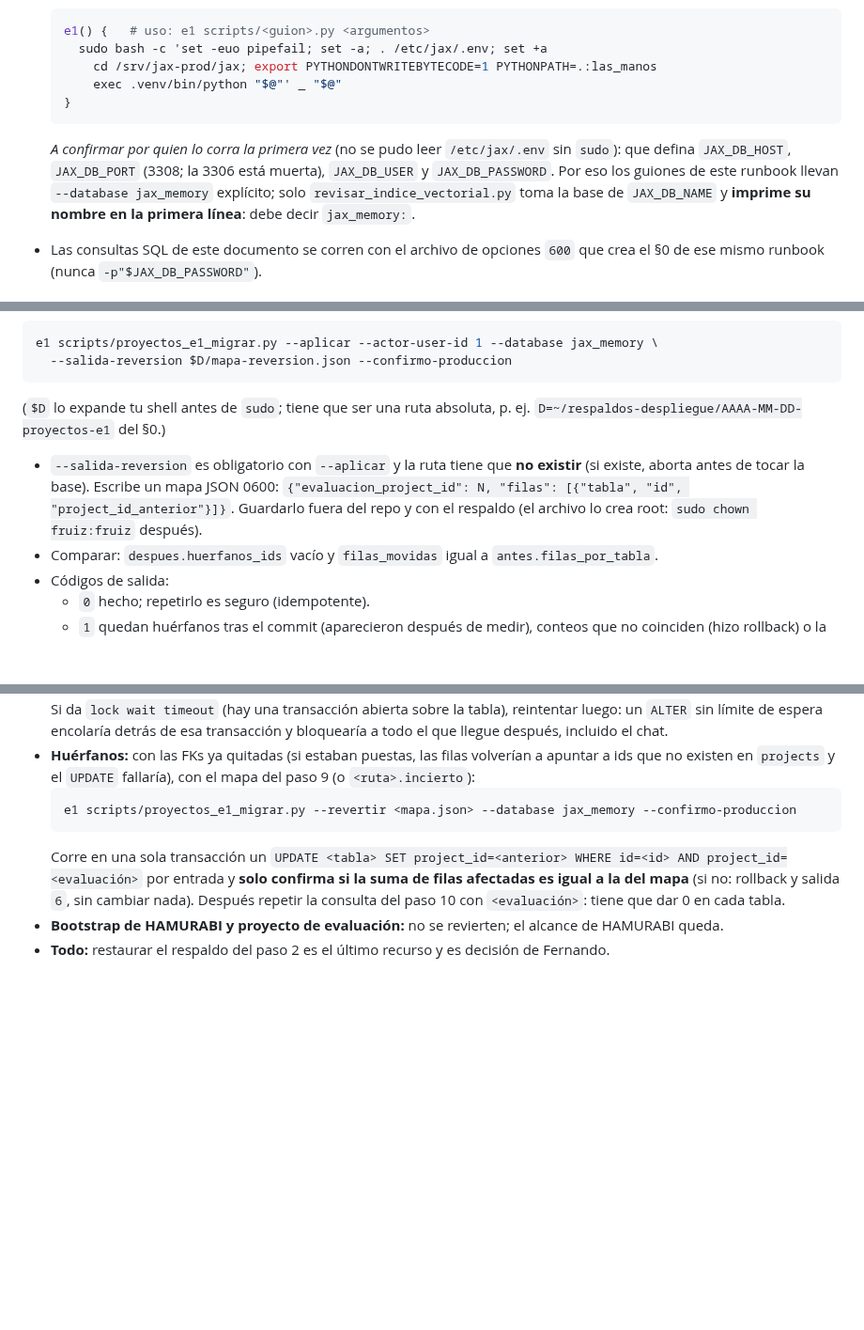
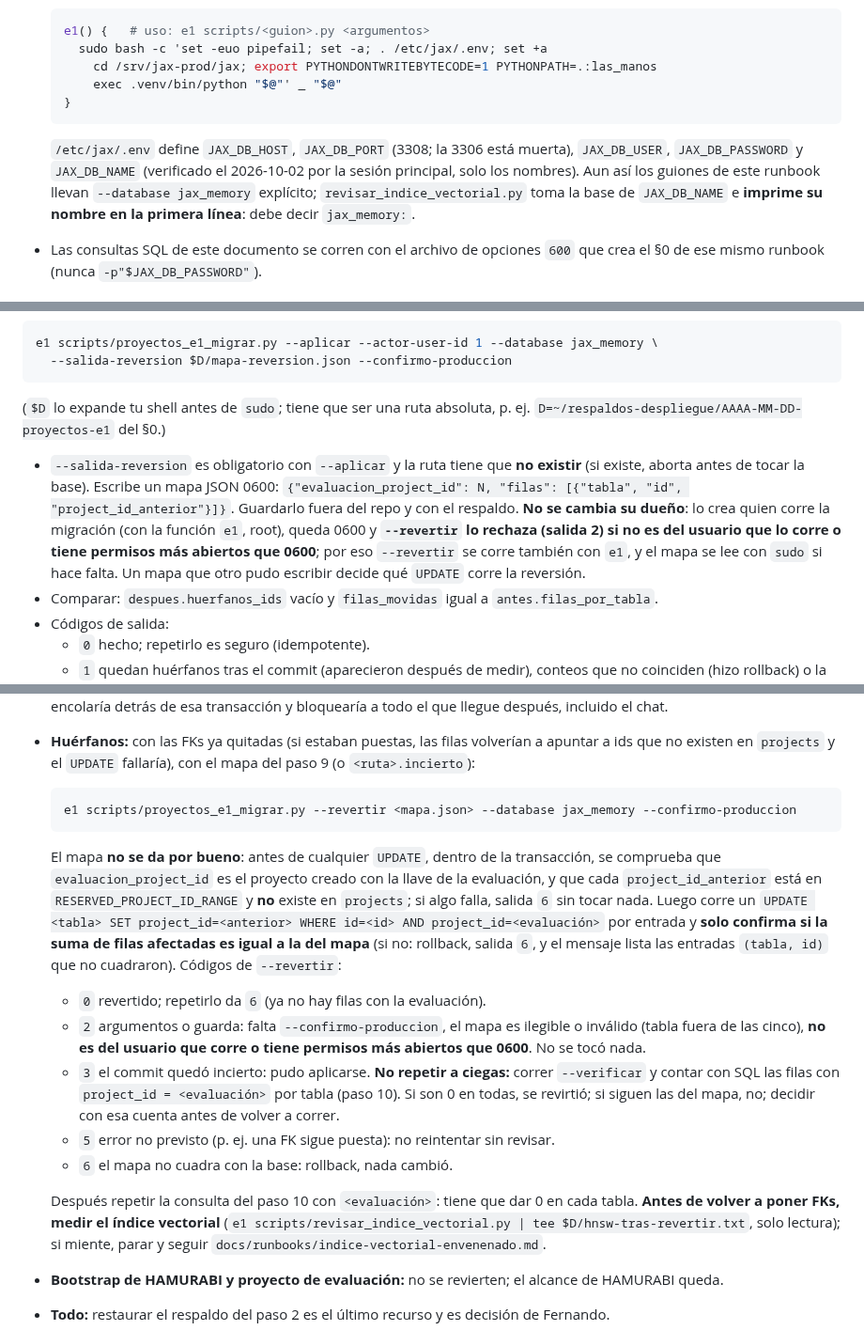
Before and after one commit to fjruizhn/Jax, a Markdown page: docs/runbooks/proyectos-e1-produccion.md, 3 parts joined by grey strips. Shown at 94% size. Drawn GitHub-style; blank space fills up the shorter version.

Commit message:
docs(runbook): --revertir no confia en el mapa; codigos, dueno 0600 y HNSW tras revertir (E1, N-1, N-2, N-4)
- Quita el chown del mapa: queda del usuario que migro, 0600, y --revertir lo
  rechaza (2) si es ajeno o mas abierto.
- Documenta las comprobaciones previas de --revertir y sus codigos 0, 2, 3, 5, 6;
  ante un 3, --verificar y contar filas con project_id=evaluacion antes de repetir.
- Mide el HNSW tras revertir y antes de volver a poner FKs.
- Reemplaza «a confirmar» por el hecho: /etc/jax/.env define las cinco JAX_DB_*.

Co-Authored-By: Claude Opus 5.5 (1M context) <noreply@anthropic.com>

````diff
--- a/docs/runbooks/proyectos-e1-produccion.md
+++ b/docs/runbooks/proyectos-e1-produccion.md
@@ -16,7 +16,7 @@ Llevar a `jax_memory` de producción: HAMURABI como proyecto 1 con alcance, el p
       exec .venv/bin/python "$@"' _ "$@"
   }
   ```
-  *A confirmar por quien lo corra la primera vez* (no se pudo leer `/etc/jax/.env` sin `sudo`): que defina `JAX_DB_HOST`, `JAX_DB_PORT` (3308; la 3306 está muerta), `JAX_DB_USER` y `JAX_DB_PASSWORD`. Por eso los guiones de este runbook llevan `--database jax_memory` explícito; solo `revisar_indice_vectorial.py` toma la base de `JAX_DB_NAME` y **imprime su nombre en la primera línea**: debe decir `jax_memory:`.
+  `/etc/jax/.env` define `JAX_DB_HOST`, `JAX_DB_PORT` (3308; la 3306 está muerta), `JAX_DB_USER`, `JAX_DB_PASSWORD` y `JAX_DB_NAME` (verificado el 2026-10-02 por la sesión principal, solo los nombres). Aun así los guiones de este runbook llevan `--database jax_memory` explícito; `revisar_indice_vectorial.py` toma la base de `JAX_DB_NAME` e **imprime su nombre en la primera línea**: debe decir `jax_memory:`.
 - Las consultas SQL de este documento se corren con el archivo de opciones `600` que crea el §0 de ese mismo runbook (nunca `-p"$JAX_DB_PASSWORD"`).
 ## Authority impact
 Escribe en producción: crea alcance y proyectos, reescribe `project_id` y crea FKs (DDL). Nada de esto se ejecuta sin ventana o GO. La migración de datos es idempotente y reversible con `--revertir`; el bootstrap de HAMURABI no se revierte (el alcance queda).
@@ -73,7 +73,7 @@ e1 scripts/proyectos_e1_migrar.py --aplicar --actor-user-id 1 --database jax_mem
   --salida-reversion $D/mapa-reversion.json --confirmo-produccion
 ```
 (`$D` lo expande tu shell antes de `sudo`; tiene que ser una ruta absoluta, p. ej. `D=~/respaldos-despliegue/AAAA-MM-DD-proyectos-e1` del §0.)
-- `--salida-reversion` es obligatorio con `--aplicar` y la ruta tiene que **no existir** (si existe, aborta antes de tocar la base). Escribe un mapa JSON 0600: `{"evaluacion_project_id": N, "filas": [{"tabla", "id", "project_id_anterior"}]}`. Guardarlo fuera del repo y con el respaldo (el archivo lo crea root: `sudo chown fruiz:fruiz` después).
+- `--salida-reversion` es obligatorio con `--aplicar` y la ruta tiene que **no existir** (si existe, aborta antes de tocar la base). Escribe un mapa JSON 0600: `{"evaluacion_project_id": N, "filas": [{"tabla", "id", "project_id_anterior"}]}`. Guardarlo fuera del repo y con el respaldo. **No se cambia su dueño**: lo crea quien corre la migración (con la función `e1`, root), queda 0600 y **`--revertir` lo rechaza (salida 2) si no es del usuario que lo corre o tiene permisos más abiertos que 0600**; por eso `--revertir` se corre también con `e1`, y el mapa se lee con `sudo` si hace falta. Un mapa que otro pudo escribir decide qué `UPDATE` corre la reversión.
 - Comparar: `despues.huerfanos_ids` vacío y `filas_movidas` igual a `antes.filas_por_tabla`.
 - Códigos de salida:
   - `0` hecho; repetirlo es seguro (idempotente).
@@ -136,7 +136,14 @@ Respaldo sin restauración probada, ventana cerrada, usuario 1 que no cumple el
   ```bash
   e1 scripts/proyectos_e1_migrar.py --revertir <mapa.json> --database jax_memory --confirmo-produccion
   ```
-  Corre en una sola transacción un `UPDATE <tabla> SET project_id=<anterior> WHERE id=<id> AND project_id=<evaluación>` por entrada y **solo confirma si la suma de filas afectadas es igual a la del mapa** (si no: rollback y salida `6`, sin cambiar nada). Después repetir la consulta del paso 10 con `<evaluación>`: tiene que dar 0 en cada tabla.
+  El mapa **no se da por bueno**: antes de cualquier `UPDATE`, dentro de la transacción, se comprueba que `evaluacion_project_id` es el proyecto creado con la llave de la evaluación, y que cada `project_id_anterior` está en `RESERVED_PROJECT_ID_RANGE` y **no** existe en `projects`; si algo falla, salida `6` sin tocar nada. Luego corre un `UPDATE <tabla> SET project_id=<anterior> WHERE id=<id> AND project_id=<evaluación>` por entrada y **solo confirma si la suma de filas afectadas es igual a la del mapa** (si no: rollback, salida `6`, y el mensaje lista las entradas `(tabla, id)` que no cuadraron). Códigos de `--revertir`:
+  - `0` revertido; repetirlo da `6` (ya no hay filas con la evaluación).
+  - `2` argumentos o guarda: falta `--confirmo-produccion`, el mapa es ilegible o inválido (tabla fuera de las cinco), **no es del usuario que corre o tiene permisos más abiertos que 0600**. No se tocó nada.
+  - `3` el commit quedó incierto: pudo aplicarse. **No repetir a ciegas:** correr `--verificar` y contar con SQL las filas con `project_id = <evaluación>` por tabla (paso 10). Si son 0 en todas, se revirtió; si siguen las del mapa, no; decidir con esa cuenta antes de volver a correr.
+  - `5` error no previsto (p. ej. una FK sigue puesta): no reintentar sin revisar.
+  - `6` el mapa no cuadra con la base: rollback, nada cambió.
+
+  Después repetir la consulta del paso 10 con `<evaluación>`: tiene que dar 0 en cada tabla. **Antes de volver a poner FKs, medir el índice vectorial** (`e1 scripts/revisar_indice_vectorial.py | tee $D/hnsw-tras-revertir.txt`, solo lectura); si miente, parar y seguir `docs/runbooks/indice-vectorial-envenenado.md`.
 - **Bootstrap de HAMURABI y proyecto de evaluación:** no se revierten; el alcance de HAMURABI queda.
 - **Todo:** restaurar el respaldo del paso 2 es el último recurso y es decisión de Fernando.
 ## Prohibited actions
````
